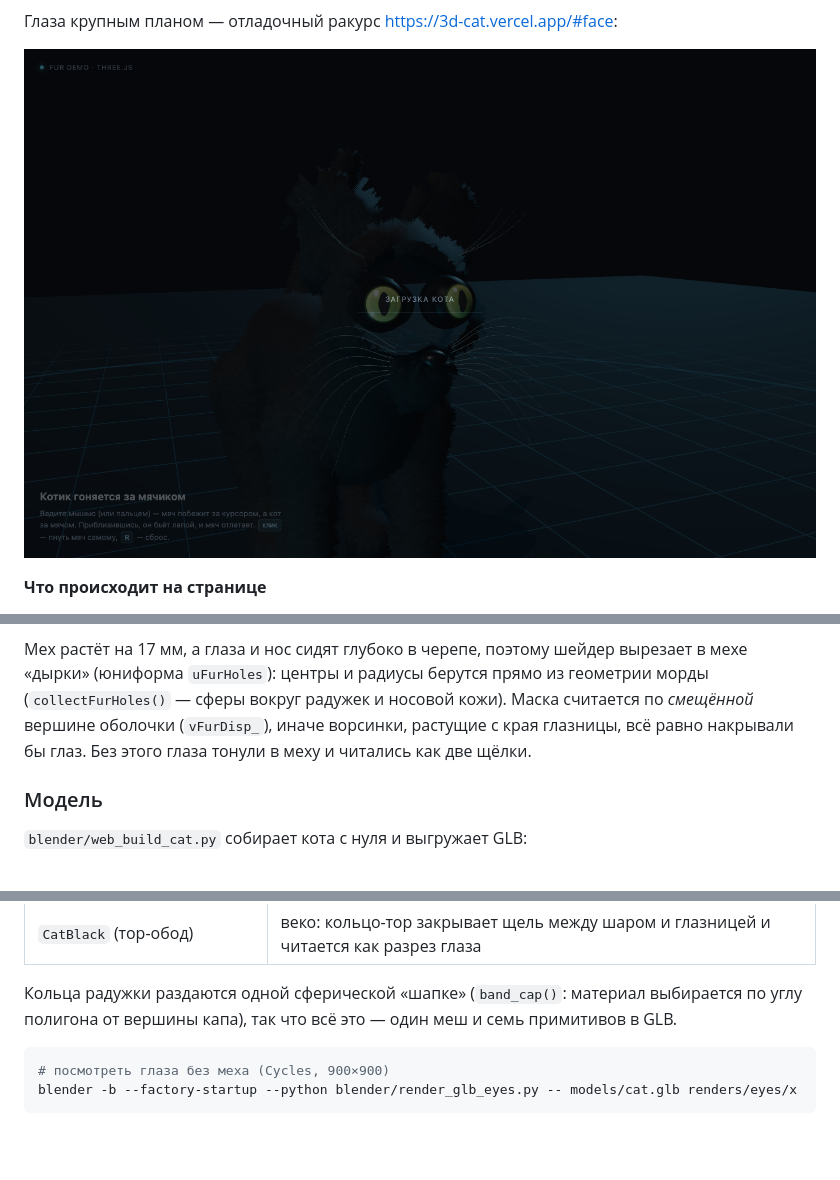
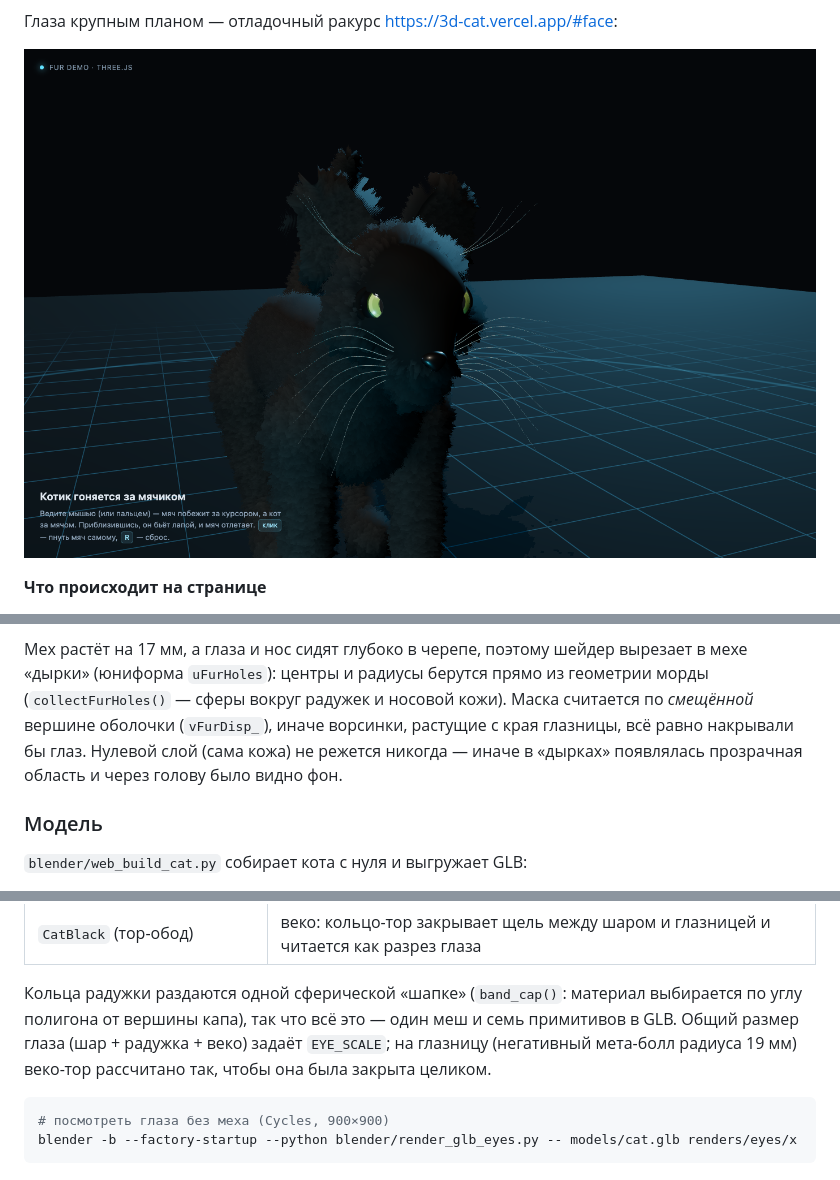
Before and after one commit to edkhv/3D-cat, a Markdown page: README.md, 3 parts joined by grey strips. Rendered like a GitHub page; pictures changed too: preview_face.png; blank space fills up the shorter version.

Commit message:
Глаза меньше (EYE_SCALE 0.85) и голова на месте: слой кожи больше не режется в «дырках» меха; превью заново

````diff
--- a/README.md
+++ b/README.md
@@ -66,7 +66,8 @@ npx serve .
 «дырки» (юниформа `uFurHoles`): центры и радиусы берутся прямо из геометрии морды
 (`collectFurHoles()` — сферы вокруг радужек и носовой кожи). Маска считается по
 *смещённой* вершине оболочки (`vFurDisp_`), иначе ворсинки, растущие с края глазницы,
-всё равно накрывали бы глаз. Без этого глаза тонули в меху и читались как две щёлки.
+всё равно накрывали бы глаз. Нулевой слой (сама кожа) не режется никогда — иначе в
+«дырках» появлялась прозрачная область и через голову было видно фон.
 
 ### Модель
 
@@ -105,6 +106,8 @@ blender -b --factory-startup --python blender/web_build_cat.py
 
 Кольца радужки раздаются одной сферической «шапке» (`band_cap()`: материал выбирается по
 углу полигона от вершины капа), так что всё это — один меш и семь примитивов в GLB.
+Общий размер глаза (шар + радужка + веко) задаёт `EYE_SCALE`; на глазницу (негативный
+мета-болл радиуса 19 мм) веко-тор рассчитано так, чтобы она была закрыта целиком.
 
 ```bash
 # посмотреть глаза без меха (Cycles, 900×900)
````
Also changed, not shown: preview.png, 3 other files.
